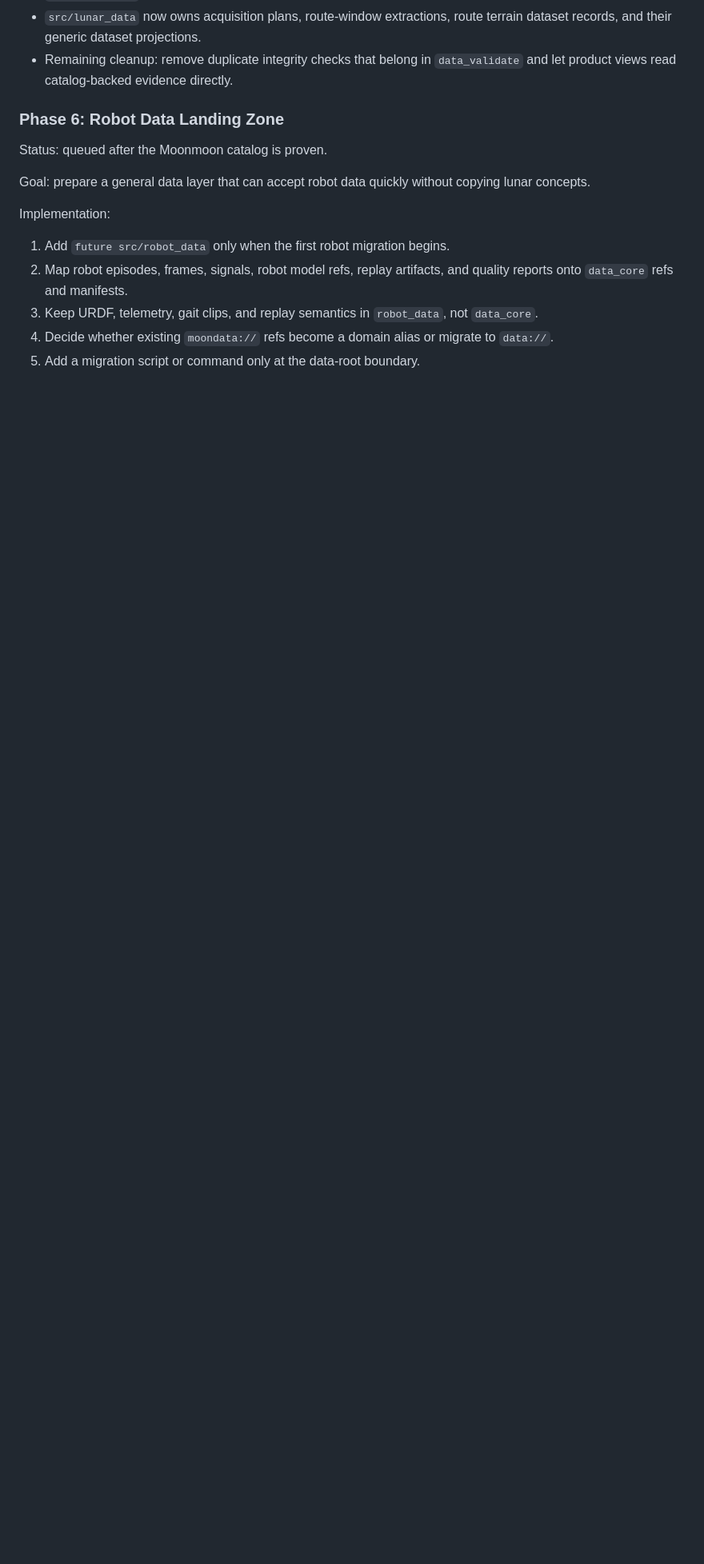
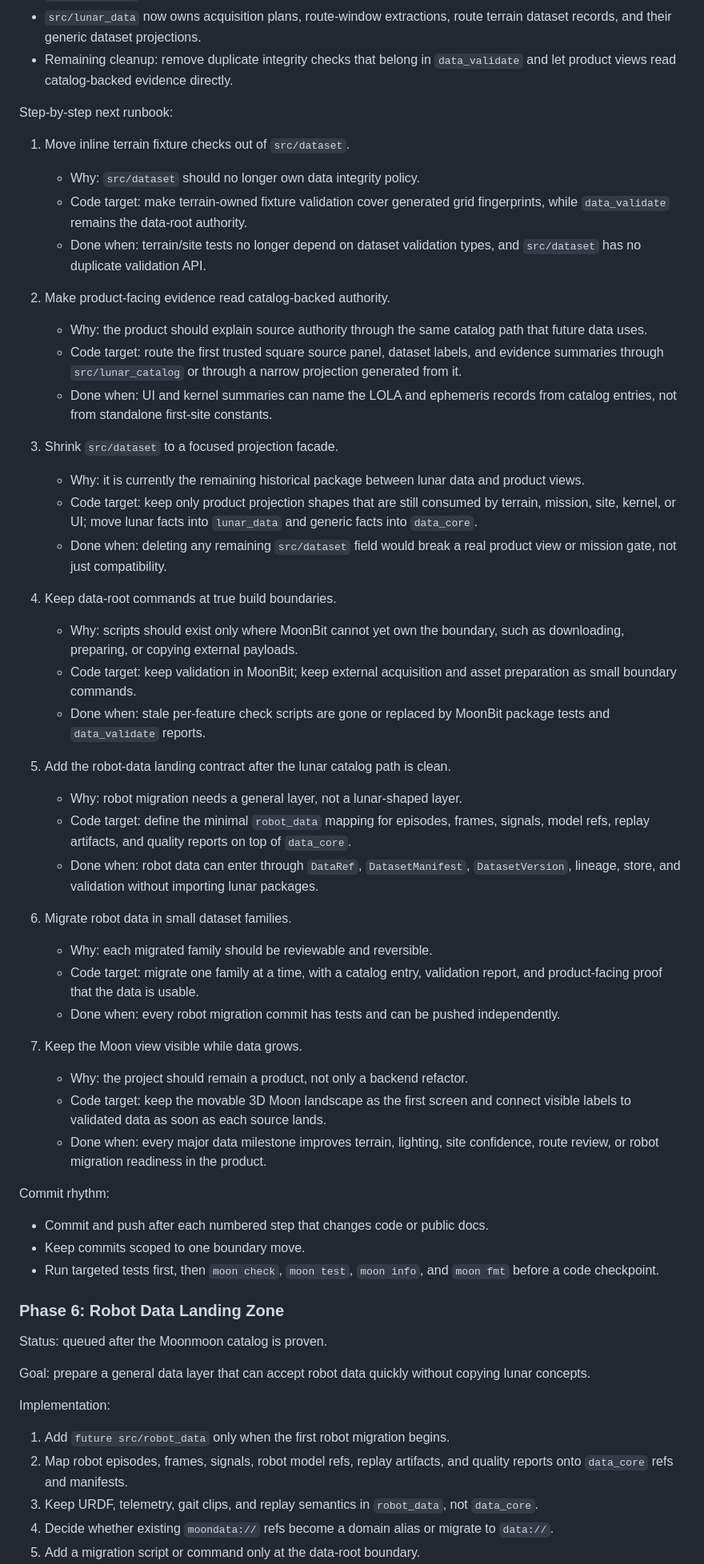
Before and after one commit to vectie/moonmoon, a Markdown page: docs/DATA_LAYER.md, the part around the change. Shown at 80% size. GitHub-like rendering; blank space fills up the shorter version.

Commit message:
Document data layer next steps

```diff
--- a/docs/DATA_LAYER.md
+++ b/docs/DATA_LAYER.md
@@ -193,6 +193,71 @@ Current checkpoint:
   terrain dataset records, and their generic dataset projections.
 - Remaining cleanup: remove duplicate integrity checks that belong in
   `data_validate` and let product views read catalog-backed evidence directly.
+
+Step-by-step next runbook:
+
+1. Move inline terrain fixture checks out of `src/dataset`.
+   - Why: `src/dataset` should no longer own data integrity policy.
+   - Code target: make terrain-owned fixture validation cover generated grid
+     fingerprints, while `data_validate` remains the data-root authority.
+   - Done when: terrain/site tests no longer depend on dataset validation
+     types, and `src/dataset` has no duplicate validation API.
+
+2. Make product-facing evidence read catalog-backed authority.
+   - Why: the product should explain source authority through the same catalog
+     path that future data uses.
+   - Code target: route the first trusted square source panel, dataset labels,
+     and evidence summaries through `src/lunar_catalog` or through a narrow
+     projection generated from it.
+   - Done when: UI and kernel summaries can name the LOLA and ephemeris records
+     from catalog entries, not from standalone first-site constants.
+
+3. Shrink `src/dataset` to a focused projection facade.
+   - Why: it is currently the remaining historical package between lunar data
+     and product views.
+   - Code target: keep only product projection shapes that are still consumed by
+     terrain, mission, site, kernel, or UI; move lunar facts into `lunar_data`
+     and generic facts into `data_core`.
+   - Done when: deleting any remaining `src/dataset` field would break a real
+     product view or mission gate, not just compatibility.
+
+4. Keep data-root commands at true build boundaries.
+   - Why: scripts should exist only where MoonBit cannot yet own the boundary,
+     such as downloading, preparing, or copying external payloads.
+   - Code target: keep validation in MoonBit; keep external acquisition and
+     asset preparation as small boundary commands.
+   - Done when: stale per-feature check scripts are gone or replaced by
+     MoonBit package tests and `data_validate` reports.
+
+5. Add the robot-data landing contract after the lunar catalog path is clean.
+   - Why: robot migration needs a general layer, not a lunar-shaped layer.
+   - Code target: define the minimal `robot_data` mapping for episodes, frames,
+     signals, model refs, replay artifacts, and quality reports on top of
+     `data_core`.
+   - Done when: robot data can enter through `DataRef`, `DatasetManifest`,
+     `DatasetVersion`, lineage, store, and validation without importing lunar
+     packages.
+
+6. Migrate robot data in small dataset families.
+   - Why: each migrated family should be reviewable and reversible.
+   - Code target: migrate one family at a time, with a catalog entry,
+     validation report, and product-facing proof that the data is usable.
+   - Done when: every robot migration commit has tests and can be pushed
+     independently.
+
+7. Keep the Moon view visible while data grows.
+   - Why: the project should remain a product, not only a backend refactor.
+   - Code target: keep the movable 3D Moon landscape as the first screen and
+     connect visible labels to validated data as soon as each source lands.
+   - Done when: every major data milestone improves terrain, lighting, site
+     confidence, route review, or robot migration readiness in the product.
+
+Commit rhythm:
+
+- Commit and push after each numbered step that changes code or public docs.
+- Keep commits scoped to one boundary move.
+- Run targeted tests first, then `moon check`, `moon test`, `moon info`, and
+  `moon fmt` before a code checkpoint.
 
 ### Phase 6: Robot Data Landing Zone
 
```
